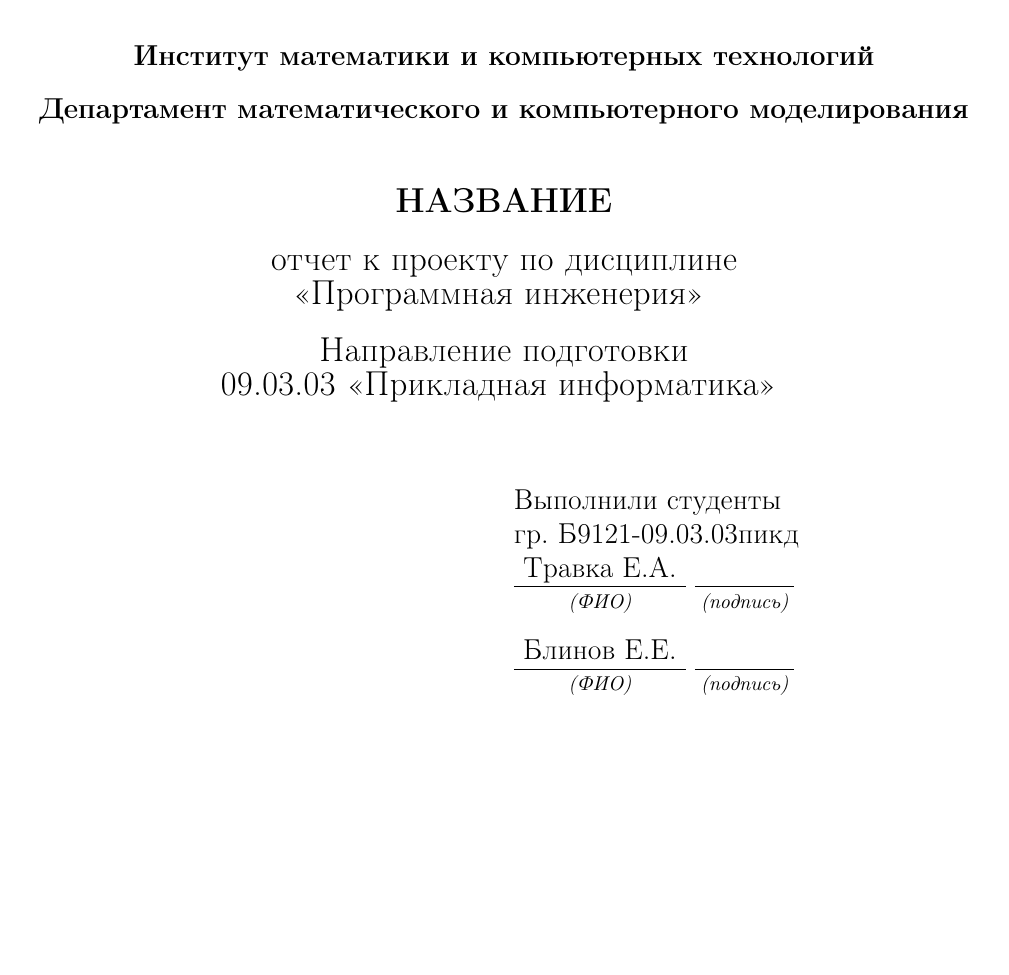
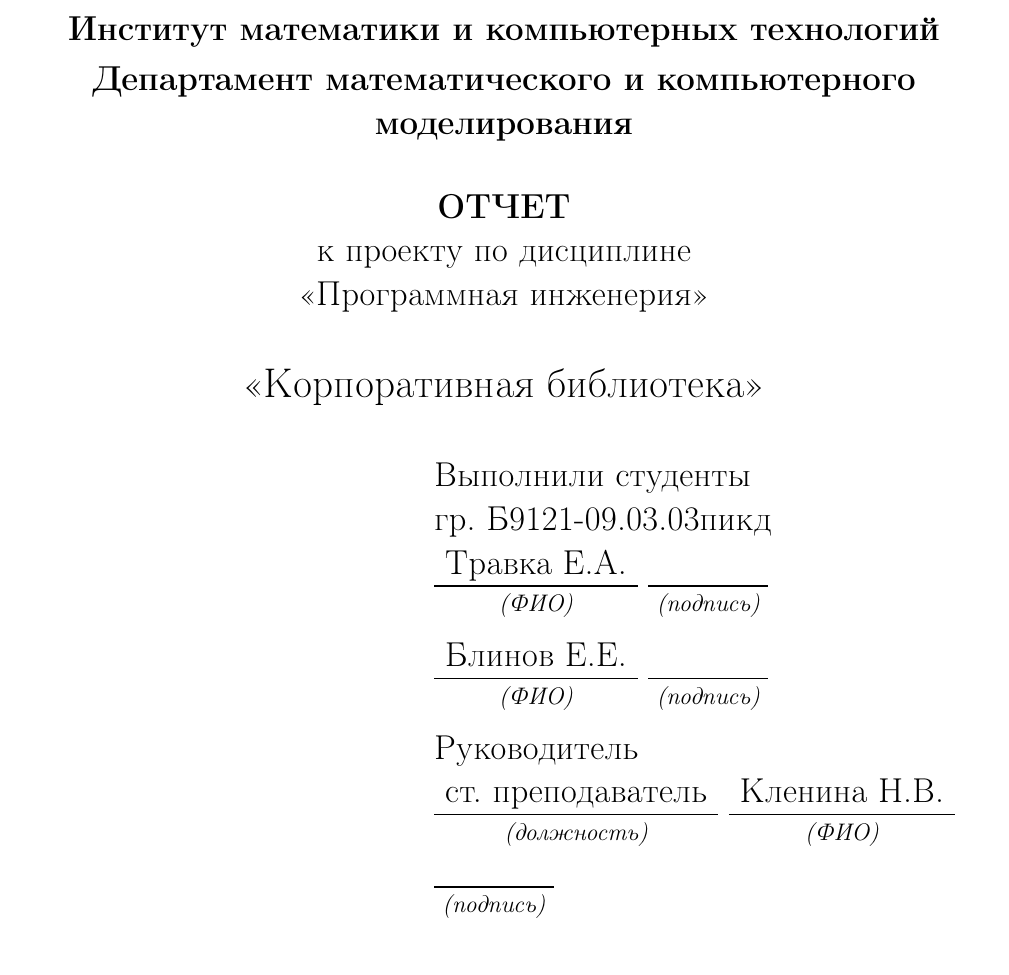
Before and after one commit to UROBOROS-fefu/lms-docs, a LaTeX document (doc.tex, which reads style.sty): part of page 1 of 7, cut so that both start at the same text. Compiled offline with pdfLaTeX.

Commit message:
title page finish

```diff
--- a/doc.tex
+++ b/doc.tex
@@ -21,7 +21,10 @@
 \begin{document}
 	\newgeometry{left=3cm, top=1cm, right=1cm, bottom=2cm}
 	\begin{titlepage}
-		\fefutitlepage{отчет к проекту}{Программная инженерия}{09.03.03}{Прикладная информатика}{Б9121-09.03.03пикд}{Травка Е.А.}{Блинов Е.Е.}
+		{
+			\large
+			\fefutitlepage{к проекту}{Программная инженерия}{09.03.03}{Прикладная информатика}{Б9121-09.03.03пикд}{Травка Е.А.}{Блинов Е.Е.}
+		}
 	\end{titlepage}
 	\tableofcontents
 	\clearpage
--- a/style.sty
+++ b/style.sty
@@ -32,12 +32,11 @@
 \newcommand{\fefustudent}[3]{
 	{
 		\parindent 0pt
-		\begin{multicols}{2}
-			\vfill{\null}
-			\columnbreak
+		\hfill
+		\begin{minipage}{.55\textwidth}
 			Выполнили студенты\newlineгр. #1\newline
 			$\underset{\textit{(ФИО)}}{\text{\uline{ #2 }}}$
-			$\underset{\textit{(подпись)}}{\text{\uline{\hspace{50pt}}}}$
+			$\underset{\textit{(подпись)}}{\text{\uline{\hspace{60pt}}}}$
 
 			\vspace{10pt}
 
@@ -47,3 +46,10 @@
+			\vspace{10pt}
+
+			Руководитель\newline
+			$\underset{\textit{(должность)}}{\text{\uline{ ст. преподаватель }}}$
+			$\underset{\textit{(ФИО)}}{\text{\uline{ Кленина Н.В. }}}$\newline
+			$\underset{\textit{(подпись)}}{\text{\uline{\hspace{60pt}}}}$
+		\end{minipage}
 	}
 }
 
@@ -59,12 +63,14 @@
+		Федеральное государственное автономное образовательное учреждение высшего образования\linebreak
 		\textbf{«Дальневосточный федеральный университет»\linebreak(ДВФУ)}
 
 		\fefurule{3pt}{1pt}{1pt}
+		{\textbf{Институт математики и компьютерных технологий}}
 
-		\textbf{Институт математики и компьютерных технологий}
+		\vspace{3pt}
+		{\textbf{Департамент математического и компьютерного моделирования}}
 
-		\vspace{10pt}
-		\textbf{Департамент математического и компьютерного моделирования}
+		\vspace{20pt}
+		{\textbf{ОТЧЕТ}}
 
-		\vspace{30pt}
+		#1 по дисциплине \linebreak <<#2>>
 
-		{\large\textbf{НАЗВАНИЕ}}
@@ -86,3 +78,4 @@
+		{\Large«Корпоративная библиотека»}
 
 	\end{center}
 
```
Also changed, not shown: style.sty (26 more changed lines).
